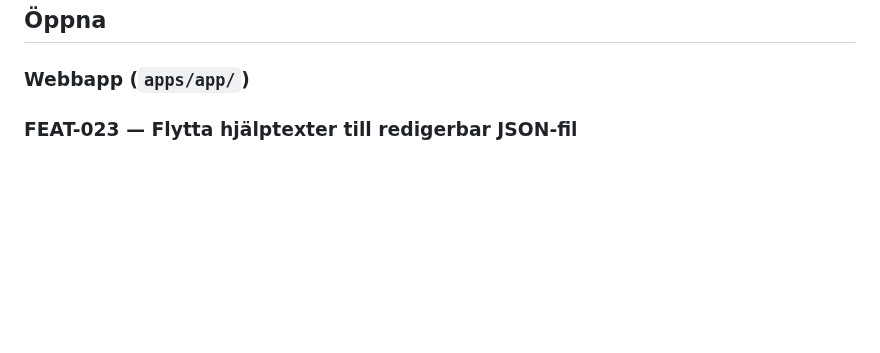
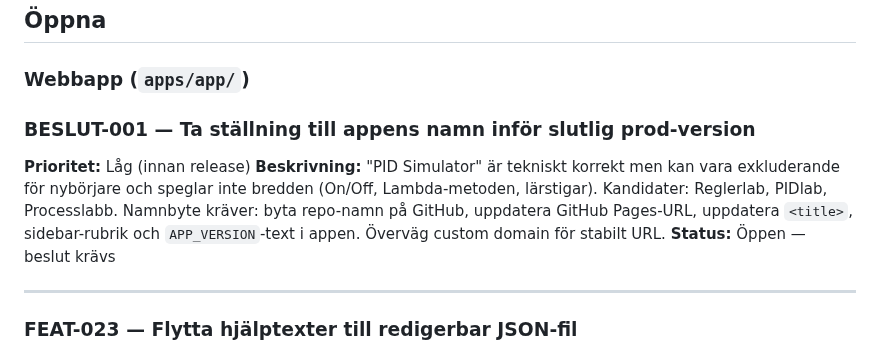
Before and after one commit to PeMan68/PID-simulator, a Markdown page: todo.md, the part around the change. GitHub-like rendering; blank space fills up the shorter version.

Commit message:
docs(todo): registrera BESLUT-001 appnamn inför prod
Co-Authored-By: Claude Sonnet 4.6 <noreply@anthropic.com>

```diff
--- a/todo.md
+++ b/todo.md
@@ -8,6 +8,14 @@ Varje feature-branch uppdaterar **endast sin egen post** (status, anteckningar).
 ## Öppna
 
 ### Webbapp (`apps/app/`)
+
+### BESLUT-001 — Ta ställning till appens namn inför slutlig prod-version
+**Prioritet:** Låg (innan release)
+**Beskrivning:**
+"PID Simulator" är tekniskt korrekt men kan vara exkluderande för nybörjare och speglar inte bredden (On/Off, Lambda-metoden, lärstigar). Kandidater: Reglerlab, PIDlab, Processlabb. Namnbyte kräver: byta repo-namn på GitHub, uppdatera GitHub Pages-URL, uppdatera `<title>`, sidebar-rubrik och `APP_VERSION`-text i appen. Överväg custom domain för stabilt URL.
+**Status:** Öppen — beslut krävs
+
+---
 
 ### FEAT-023 — Flytta hjälptexter till redigerbar JSON-fil
 **Branch:** `feature/help-json`
```
